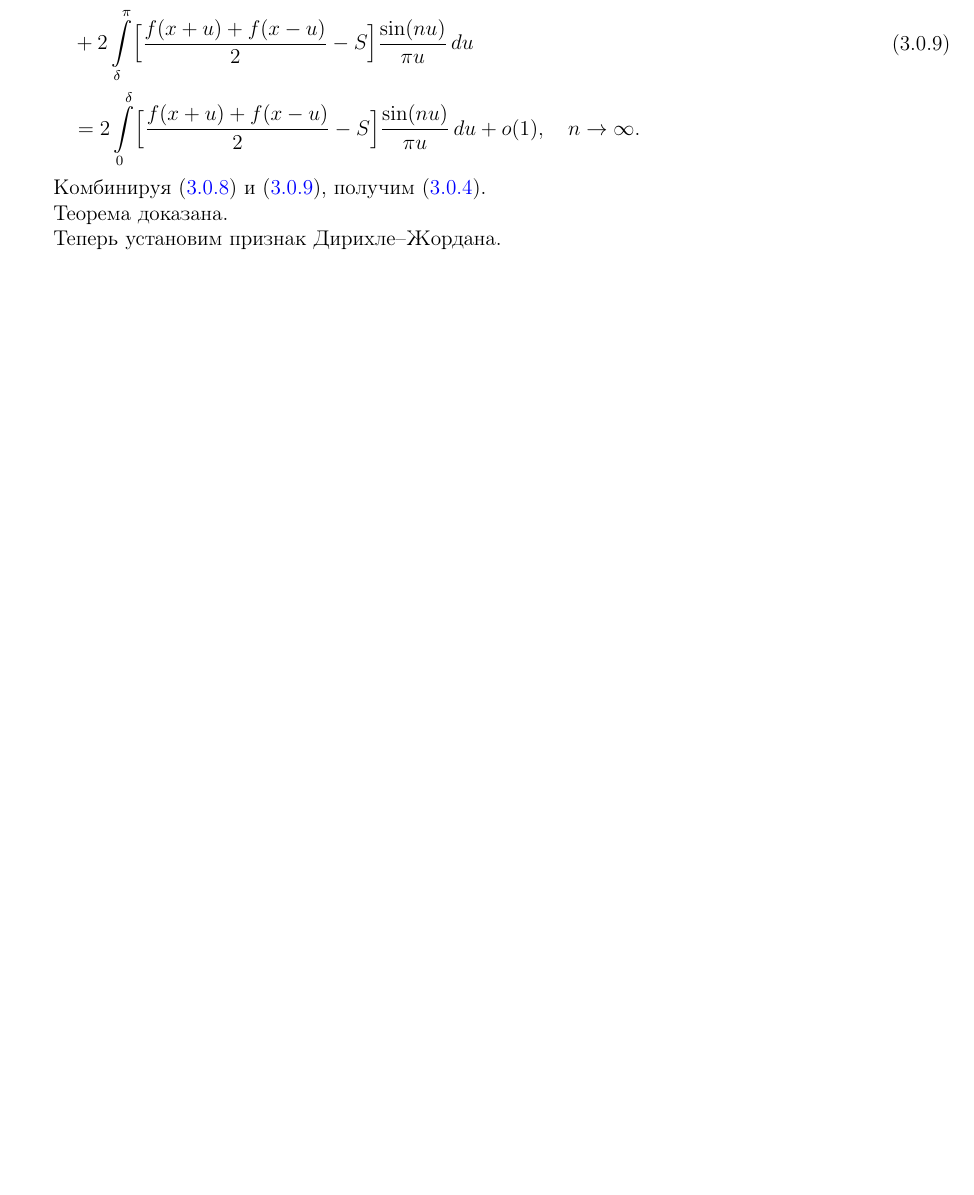
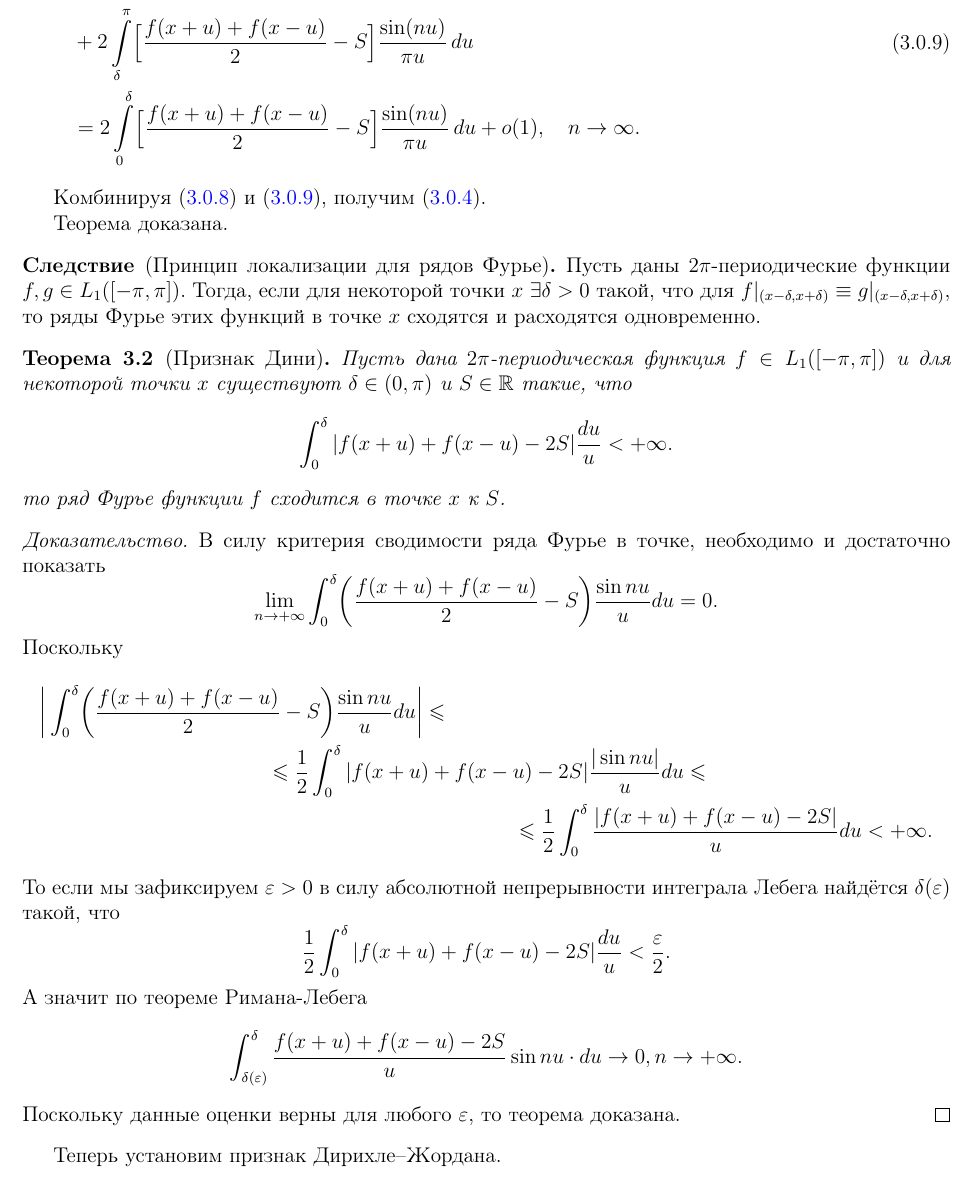
Before and after one commit to baronovM/tyulenevnik, a LaTeX document (sem4/main.tex, which reads sem4/Lectures/Lecture_3.tex): part of page 18 of 69 before the commit and part of page 18 of 70 after it, cut so that both start at the same text, the shorter picture padded with empty space. Compiled offline with pdfLaTeX.

Commit message:
Added Dini's test for convergence of Fourier series

```diff
--- a/sem4/Lectures/Lecture_3.tex
+++ b/sem4/Lectures/Lecture_3.tex
@@ -101,6 +101,31 @@ $$
 
 Теорема доказана.
 
+\begin{corollary}[Принцип локализации для рядов Фурье]
+	Пусть даны $2\pi$-периодические функции $f, g \in L_1([-\pi, \pi])$. Тогда, если для некоторой точки $x$ $\exists \delta > 0$ такой, что для $f|_{(x - \delta, x + \delta)} \equiv g|_{(x - \delta, x + \delta)}$, то ряды Фурье этих функций в точке $x$ сходятся и расходятся одновременно.
+\end{corollary}
+\begin{theorem}[Признак Дини]
+	Пусть дана $2\pi$-периодическая функция $f \in L_1([-\pi, \pi])$ и для некоторой точки $x$ существуют $\delta \in (0, \pi)$ и $S \in \R$ такие, что \[
+																																							\int_0^\delta |f(x + u) + f(x - u) - 2S|\dfrac{du}{u} < +\infty.
+	\]
+	то ряд Фурье функции $f$ сходится в точке $x$ к $S$.
+\end{theorem}
+\begin{proof}
+	В силу критерия сводимости ряда Фурье в точке, необходимо и достаточно показать \[
+																						\lim\limits_{n \rightarrow +\infty} \int_0^\delta \biggr(\dfrac{f(x + u) + f(x - u)}{2} - S\biggr)\dfrac{\sin nu}{u}du = 0.
+	\]
+	Поскольку \begin{multline*}
+				  \biggr|\int_0^\delta \biggr(\dfrac{f(x + u) + f(x - u)}{2} - S\biggr)\dfrac{\sin nu}{u}du\biggr| \leq \\ \leq \dfrac{1}{2}\int_0^\delta |f(x + u) + f(x - u) - 2S|\dfrac{|\sin nu|}{u}du \leq \\ \leq \dfrac{1}{2}\int_0^\delta \dfrac{|f(x + u) + f(x - u) - 2S|}{u}du < +\infty.
+	\end{multline*}
+	То если мы зафиксируем $\epsilon > 0$ в силу абсолютной непрерывности интеграла Лебега найдётся $\delta(\epsilon)$ такой, что \[
+																																	  \dfrac{1}{2}\int_0^\delta |f(x + u) + f(x - u) - 2S|\dfrac{du}{u} < \dfrac{\epsilon}{2}.
+	\]
+	А значит по теореме Римана-Лебега \[
+										  \int_{\delta(\epsilon)}^\delta \dfrac{f(x + u) + f(x - u) - 2S}{u}\sin nu\cdot du \rightarrow 0, n \rightarrow +\infty.
+	\]
+	Поскольку данные оценки верны для любого $\epsilon$, то теорема доказана.
+\end{proof}
+
 Теперь установим признак Дирихле--Жордана.
 
 \begin{theorem}
```
